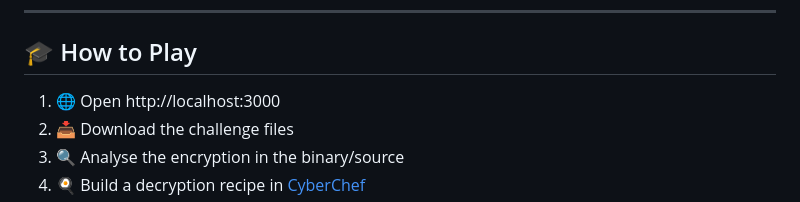
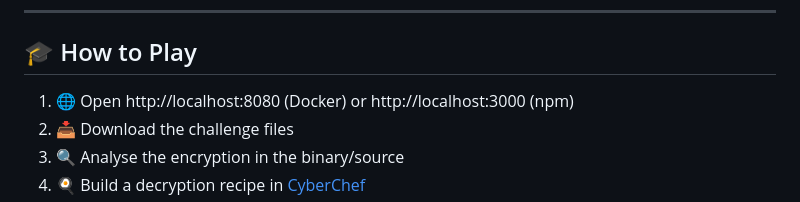
Before and after one commit to ChickenLoner/CyberChef-Playground, a Markdown page: README.md, the part around the change. Rendered like a GitHub page.

```diff
--- a/README.md
+++ b/README.md
@@ -161,7 +161,7 @@ npm run sync
 
 ## 🎓 How to Play
 
-1. 🌐 Open http://localhost:3000
+1. 🌐 Open http://localhost:8080 (Docker) or http://localhost:3000 (npm)
 2. 📥 Download the challenge files
 3. 🔍 Analyse the encryption in the binary/source
 4. 🍳 Build a decryption recipe in [CyberChef](https://gchq.github.io/CyberChef/)
```
